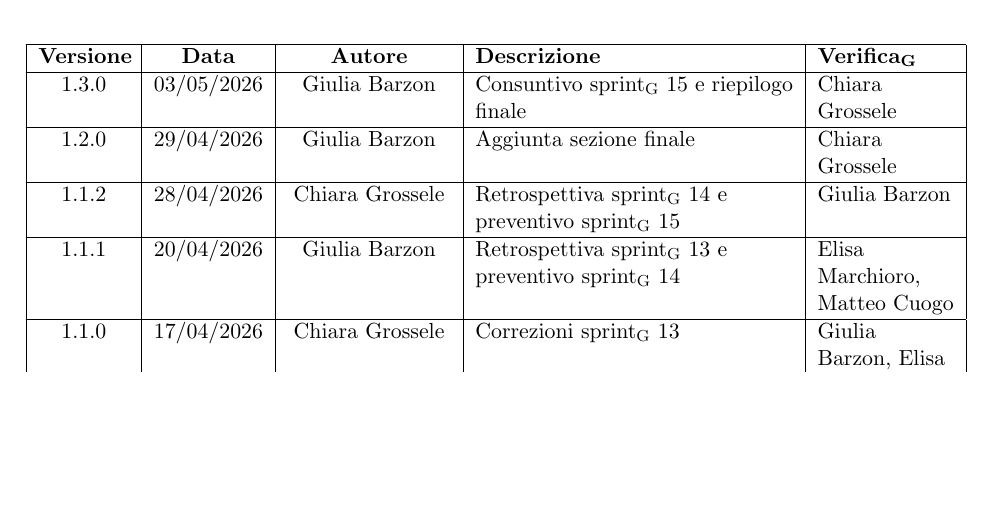
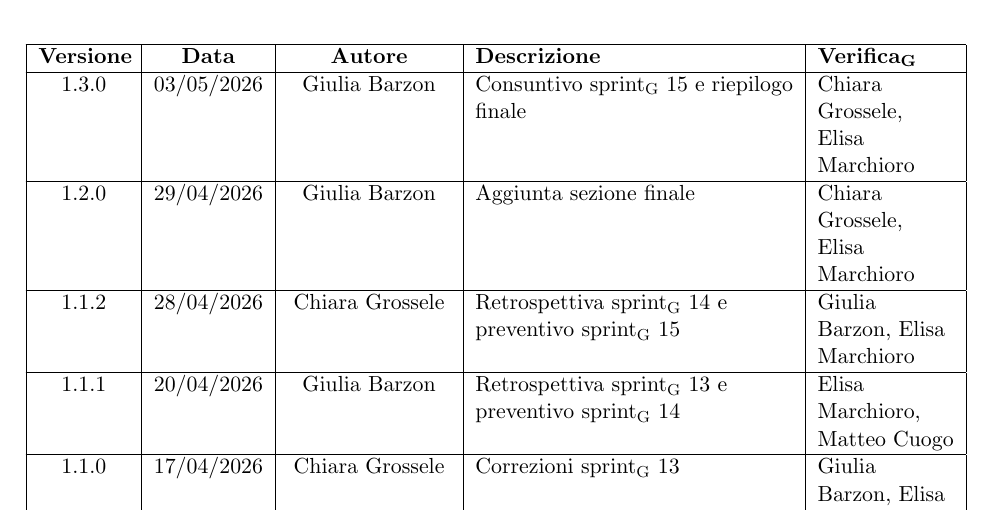
Before and after one commit to ByteMe25/ByteMe, a LaTeX document (src/3_PB/Piano_di_Progetto_v1.3.0.tex): part of page 2 of 52, cut so that both start at the same text, the shorter picture padded with empty space. Compiled offline with pdfLaTeX.

Commit message:
Update Piano_di_Progetto_v1.3.0.tex

```diff
--- a/src/3_PB/Piano_di_Progetto_v1.3.0.tex
+++ b/src/3_PB/Piano_di_Progetto_v1.3.0.tex
@@ -99,11 +99,11 @@
     \textbf{Versione} & \textbf{Data} & \textbf{Autore} & \textbf{Descrizione} & \textbf{\gls{Verifica}} \\
     \hline
     \endhead
-        1.3.0 & 03/05/2026 & Giulia Barzon & Consuntivo \gls{sprint} 15 e riepilogo finale & Chiara Grossele\\
-        \hline
-        1.2.0 & 29/04/2026 & Giulia Barzon & Aggiunta sezione finale & Chiara Grossele\\
-        \hline
-        1.1.2 & 28/04/2026 & Chiara Grossele & Retrospettiva \gls{sprint} 14 e preventivo \gls{sprint} 15 & Giulia Barzon\\
+        1.3.0 & 03/05/2026 & Giulia Barzon & Consuntivo \gls{sprint} 15 e riepilogo finale & Chiara Grossele, Elisa Marchioro\\
+        \hline
+        1.2.0 & 29/04/2026 & Giulia Barzon & Aggiunta sezione finale & Chiara Grossele, Elisa Marchioro\\
+        \hline
+        1.1.2 & 28/04/2026 & Chiara Grossele & Retrospettiva \gls{sprint} 14 e preventivo \gls{sprint} 15 & Giulia Barzon, Elisa Marchioro\\
         \hline
         1.1.1 & 20/04/2026 & Giulia Barzon & Retrospettiva \gls{sprint} 13 e preventivo \gls{sprint} 14 & Elisa Marchioro, Matteo Cuogo \\
         \hline
```
